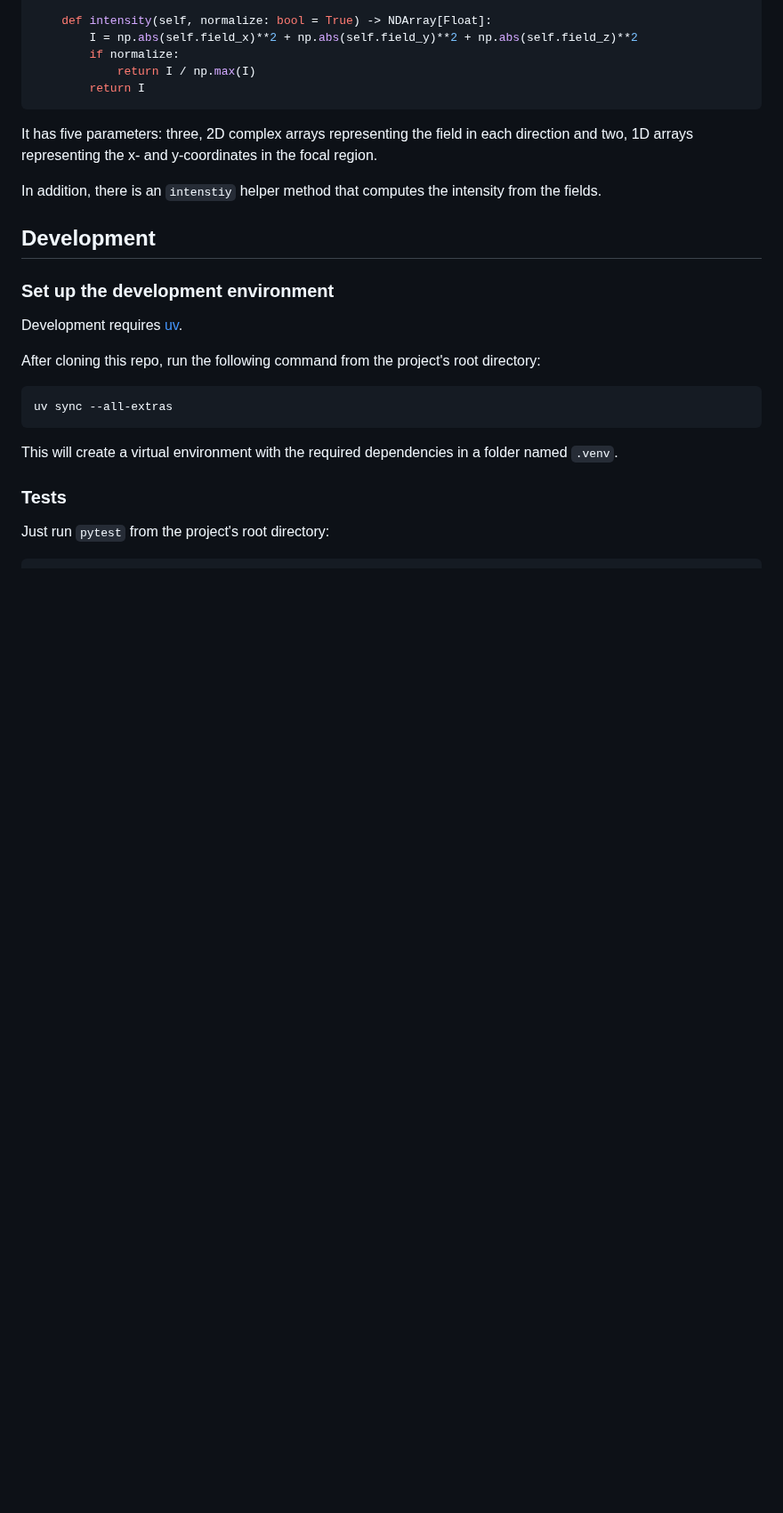
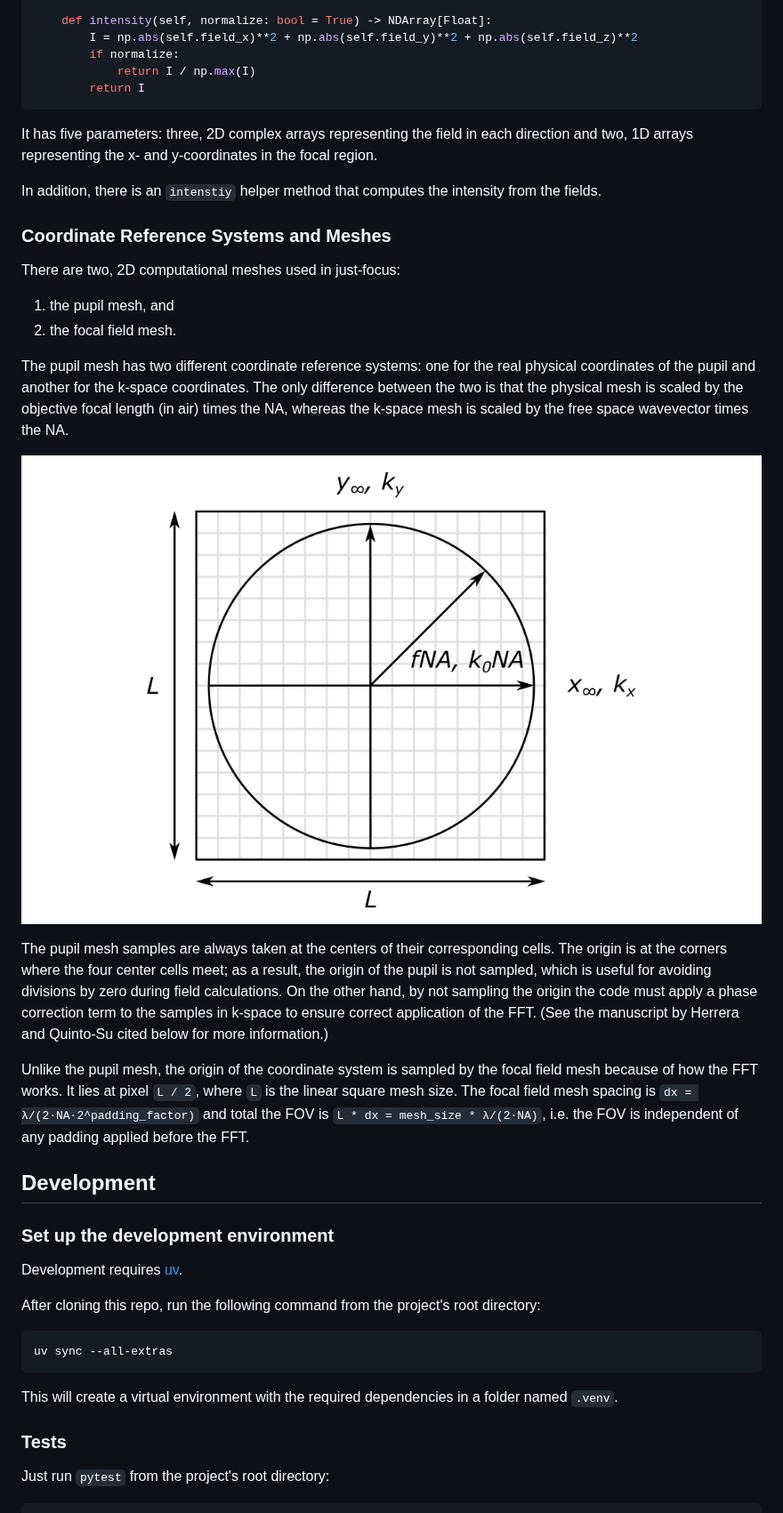
Before and after one commit to LEB-EPFL/just-focus, a Markdown page: README.md, the part around the change. Shown at 89% size. GitHub-like rendering; pictures changed too: assets/pupil-function-simulation-mesh.png (added); blank space fills up the shorter version.

Commit message:
doc: Add explanation of coordinate systems and meshes to the README

```diff
--- a/README.md
+++ b/README.md
@@ -218,6 +218,21 @@ It has five parameters: three, 2D complex arrays representing the field in each
 
 In addition, there is an `intenstiy` helper method that computes the intensity from the fields.
 
+### Coordinate Reference Systems and Meshes
+
+There are two, 2D computational meshes used in just-focus:
+
+1. the pupil mesh, and
+2. the focal field mesh.
+
+The pupil mesh has two different coordinate reference systems: one for the real physical coordinates of the pupil and another for the k-space coordinates. The only difference between the two is that the physical mesh is scaled by the objective focal length (in air) times the NA, whereas the k-space mesh is scaled by the free space wavevector times the NA.
+
+![An illustration of the coordinate system and the computational mesh used in these simulations.](/assets/pupil-function-simulation-mesh.png)
+
+The pupil mesh samples are always taken at the centers of their corresponding cells. The origin is at the corners where the four center cells meet; as a result, the origin of the pupil is not sampled, which is useful for avoiding divisions by zero during field calculations. On the other hand, by not sampling the origin the code must apply a phase correction term to the samples in k-space to ensure correct application of the FFT. (See the manuscript by Herrera and Quinto-Su cited below for more information.)
+
+Unlike the pupil mesh, the origin of the coordinate system is sampled by the focal field mesh because of how the FFT works. It lies at pixel `L / 2`, where `L` is the linear square mesh size. The focal field mesh spacing is `dx = λ/(2·NA·2^padding_factor)` and total the FOV is `L * dx = mesh_size * λ/(2·NA)`, i.e. the FOV is independent of any padding applied before the FFT.
+
 ## Development
 
 ### Set up the development environment
```
